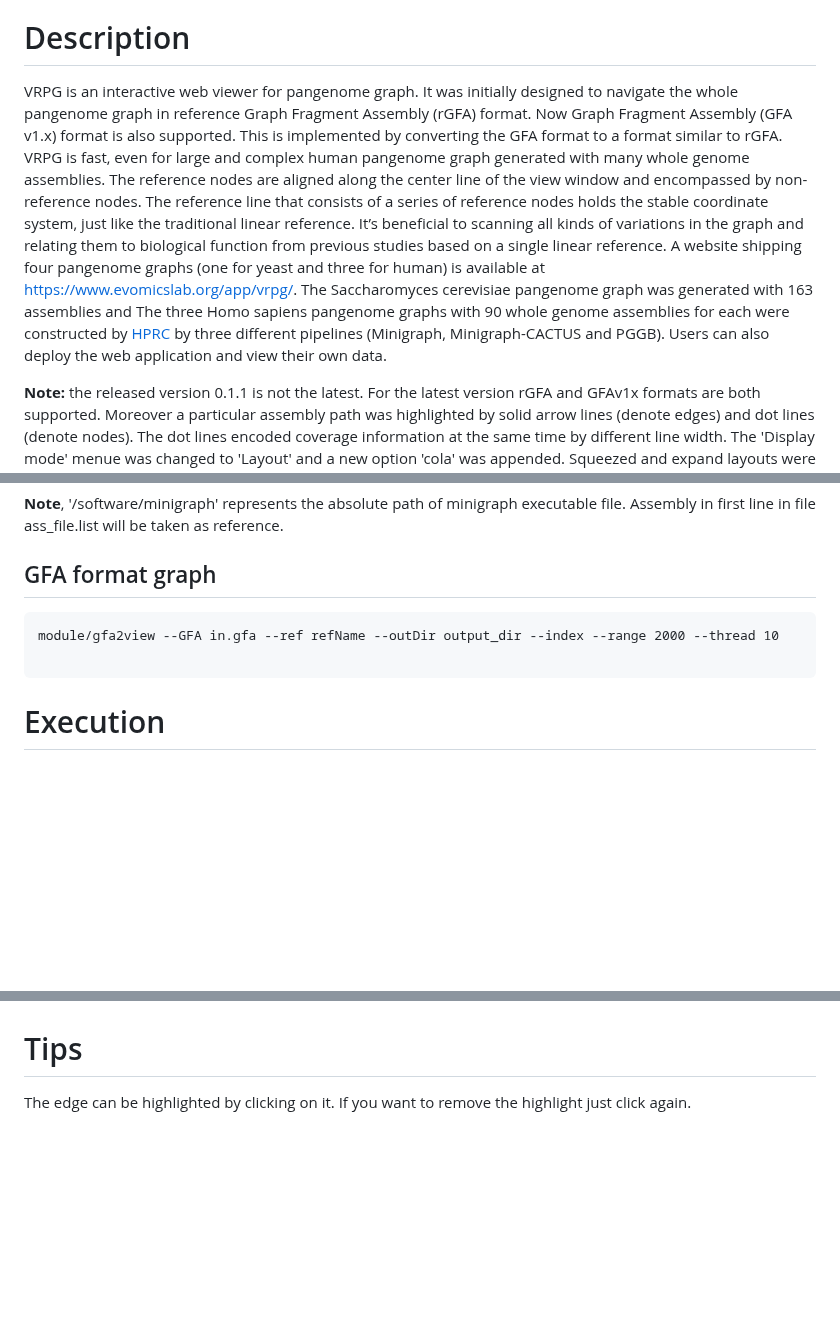
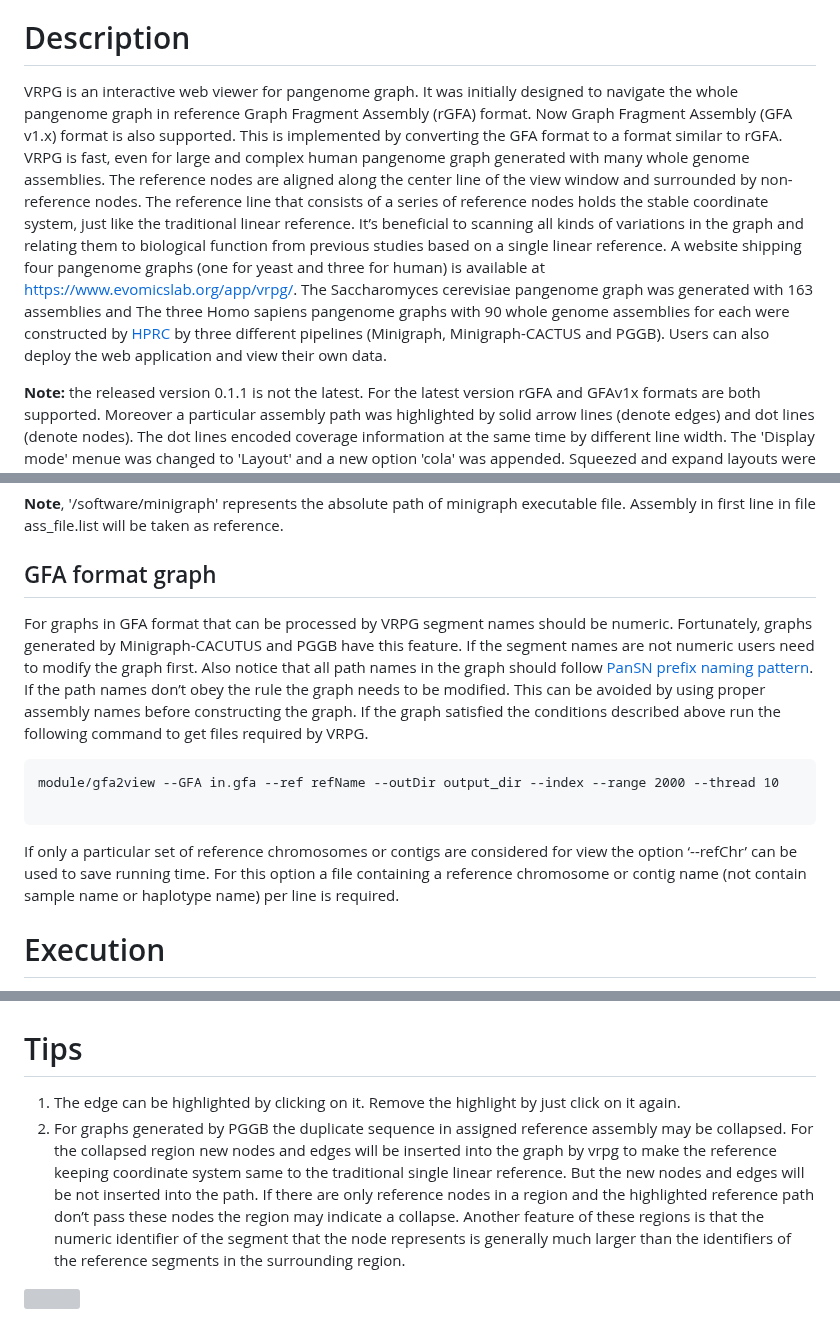
Before and after one commit to codeatcg/VRPG, a Markdown page: README.md, 3 parts joined by grey strips. GitHub-like rendering; blank space fills up the shorter version; grey boxes are pictures that could not be loaded.

````diff
--- a/README.md
+++ b/README.md
@@ -8,7 +8,7 @@ an interactive web viewer for reference pangenome graphs
 Figrue on the left was based on vrpg-v0.1.1 and the particular assembly path was not highlighted by arrow lines. Figrues on the right were picked from drawings by latest version of vrpg.
 
 # Description
-VRPG is an interactive web viewer for pangenome graph. It was initially designed to navigate the whole pangenome graph in reference Graph Fragment Assembly (rGFA) format. Now Graph Fragment Assembly (GFA v1.x) format is also supported. This is implemented by converting the GFA format to a format similar to rGFA. VRPG is fast, even for large and complex human pangenome graph generated with many whole genome assemblies. The reference nodes are aligned along the center line of the view window and encompassed by non-reference nodes. The reference line that consists of a series of reference nodes holds the stable coordinate system, just like the traditional linear reference. It’s beneficial to scanning all kinds of variations in the graph and relating them to biological function from previous studies based on a single linear reference. A website shipping four pangenome graphs (one for yeast and three for human) is available at https://www.evomicslab.org/app/vrpg/. The Saccharomyces cerevisiae pangenome graph was generated with 163 assemblies and The three Homo sapiens pangenome graphs with 90 whole genome assemblies for each were constructed by <a href="https://humanpangenome.org/">HPRC</a>  by three different pipelines (Minigraph, Minigraph-CACTUS and PGGB). Users can also deploy the web application and view their own data.
+VRPG is an interactive web viewer for pangenome graph. It was initially designed to navigate the whole pangenome graph in reference Graph Fragment Assembly (rGFA) format. Now Graph Fragment Assembly (GFA v1.x) format is also supported. This is implemented by converting the GFA format to a format similar to rGFA. VRPG is fast, even for large and complex human pangenome graph generated with many whole genome assemblies. The reference nodes are aligned along the center line of the view window and surrounded by non-reference nodes. The reference line that consists of a series of reference nodes holds the stable coordinate system, just like the traditional linear reference. It’s beneficial to scanning all kinds of variations in the graph and relating them to biological function from previous studies based on a single linear reference. A website shipping four pangenome graphs (one for yeast and three for human) is available at https://www.evomicslab.org/app/vrpg/. The Saccharomyces cerevisiae pangenome graph was generated with 163 assemblies and The three Homo sapiens pangenome graphs with 90 whole genome assemblies for each were constructed by <a href="https://humanpangenome.org/">HPRC</a>  by three different pipelines (Minigraph, Minigraph-CACTUS and PGGB). Users can also deploy the web application and view their own data.
 
 **Note:** the released version 0.1.1 is not the latest. For the latest version rGFA and GFAv1x formats are both supported. Moreover a particular assembly path was highlighted by solid arrow lines (denote edges) and dot lines (denote nodes). The dot lines encoded coverage information at the same time by different line width. The 'Display mode' menue was changed to 'Layout' and a new option 'cola' was appended. Squeezed and expand layouts were upon D3.js and cola layout was upon WebCola. The method to index the graph was also modified and the server response time was improved further.
 
@@ -70,10 +70,14 @@ sample3#2	sample3.2.fa
 
 ## GFA format graph
 
+For graphs in GFA format that can be processed by VRPG segment names should be numeric. Fortunately, graphs generated by Minigraph-CACUTUS and PGGB have this feature. If the segment names are not numeric users need to modify the graph first. Also notice that all path names in the graph should follow <a href="https://github.com/pangenome/PanSN-spec">PanSN prefix naming pattern</a>. If the path names don’t obey the rule the graph needs to be modified. This can be avoided by using proper assembly names before constructing the graph. If the graph satisfied the conditions described above run the following command to get files required by VRPG.
+
 ```
 module/gfa2view --GFA in.gfa --ref refName --outDir output_dir --index --range 2000 --thread 10
 
 ```
+
+If only a particular set of reference chromosomes or contigs are considered for view the option ‘--refChr’ can be used to save running time. For this option a file containing a reference chromosome or contig name (not contain sample name or haplotype name) per line is required.
 
 # Execution
 1. Move all output files in directory 'upload' generated during data preparation to the empty folder 'upload' of VRPG.
@@ -99,4 +103,6 @@ Please make sure the firewall is closed. Then open <a>http:\<IP of server\>:8000
 If you are familiar with nginx or apache you can also deploy VRPG by using any of them.
 
 # Tips
-The edge can be highlighted by clicking on it. If you want to remove the highlight just click again.
+1. The edge can be highlighted by clicking on it. Remove the highlight by just click on it again.
+2. For graphs generated by PGGB the duplicate sequence in assigned reference assembly may be collapsed. For the collapsed region new nodes and edges will be inserted into the graph by vrpg to make the reference keeping coordinate system same to the traditional single linear reference. But the new nodes and edges will be not inserted into the path. If there are only reference nodes in a region and the highlighted reference path don’t pass these nodes the region may indicate a collapse. Another feature of these regions is that the numeric identifier of the segment that the node represents is generally much larger than the identifiers of the reference segments in the surrounding region.
+<img src="https://github.com/codeatcg/VRPG/blob/main/static/images/ref_collapse3.png"/>
````
Also changed, not shown: other parts of README.md (+2 -2 lines).
